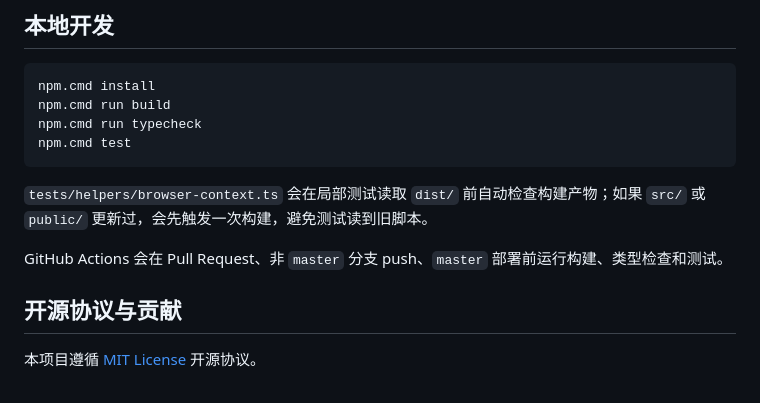
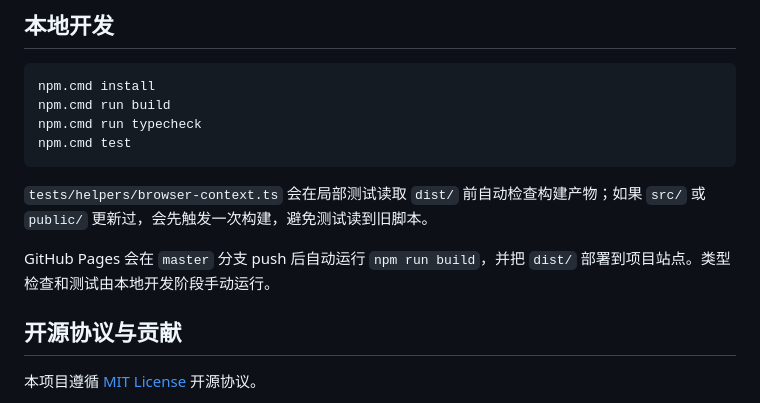
Before and after one commit to luckymaomi/ohmyflight, a Markdown page: README.md, the part around one of its changes. Rendered like a GitHub page.

```diff
--- a/README.md
+++ b/README.md
@@ -41,7 +41,7 @@ npm.cmd test
 
 `tests/helpers/browser-context.ts` 会在局部测试读取 `dist/` 前自动检查构建产物；如果 `src/` 或 `public/` 更新过，会先触发一次构建，避免测试读到旧脚本。
 
-GitHub Actions 会在 Pull Request、非 `master` 分支 push、`master` 部署前运行构建、类型检查和测试。
+GitHub Pages 会在 `master` 分支 push 后自动运行 `npm run build`，并把 `dist/` 部署到项目站点。类型检查和测试由本地开发阶段手动运行。
 
 ## 开源协议与贡献
 
```
Also changed, not shown: other parts of README.md (+1 -1 lines).
